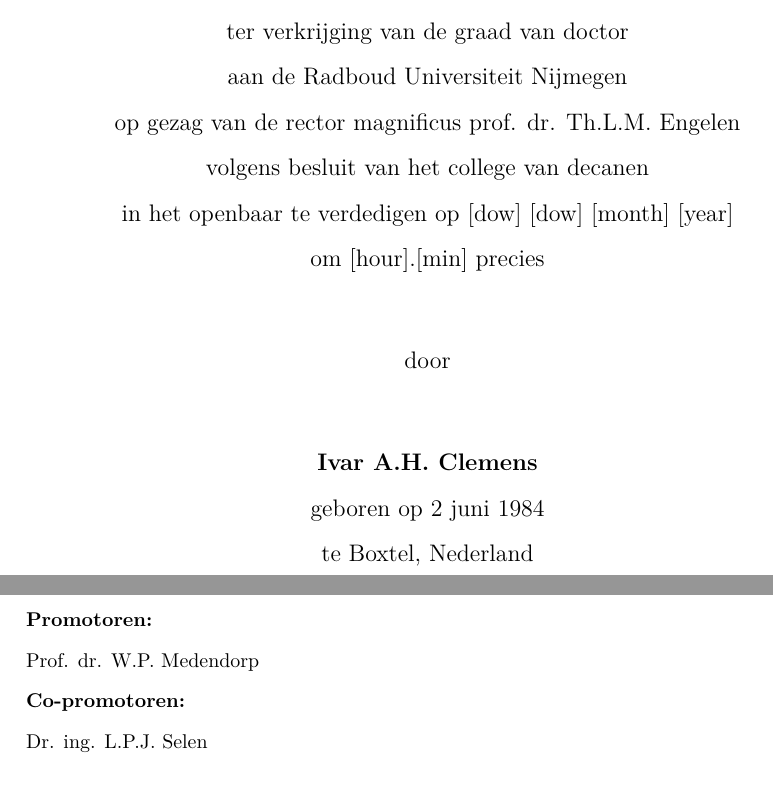
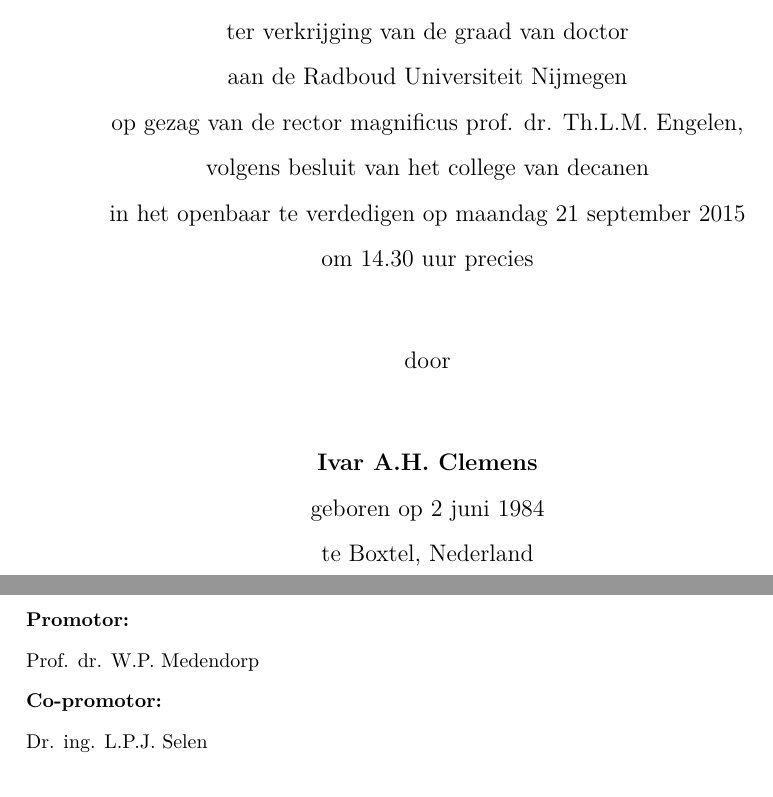
Before and after one commit to iclemens/phd-thesis, a LaTeX thesis (src/thesis.tex, which reads src/misc/f1_title.tex): two parts of pages 6 and 7 of 153, joined at a grey line, cut so that both start at the same text. Compiled offline with pdfLaTeX; a missing bibliography style is replaced by a similar one.

Commit message:
Added date of defense.

```diff
--- a/src/misc/f1_title.tex
+++ b/src/misc/f1_title.tex
@@ -64,13 +65,13 @@
 \npar
 aan de Radboud Universiteit Nijmegen
 \npar
-op gezag van de rector magnificus prof. dr. Th.L.M. Engelen
+op gezag van de rector magnificus prof. dr. Th.L.M. Engelen,
 \npar
 volgens besluit van het college van decanen
 \npar
-in het openbaar te verdedigen op [dow] [dow] [month] [year]
+in het openbaar te verdedigen op maandag 21 september 2015
 \npar
-om [hour].[min] precies
+om 14.30 uur precies
 \npar
 \vspace{1cm}
 door
@@ -98,10 +99,10 @@
 \clearpage
 \thispagestyle{empty}
 
-\noindent \concept{Promotoren:}
+\noindent \concept{Promotor:}
 \noindent \npar Prof. dr. W.P. Medendorp
 \npar
-\noindent \concept{Co-promotoren:}
+\noindent \concept{Co-promotor:}
 \noindent \npar Dr. ing. L.P.J. Selen
 \npar
 \vspace{0.5cm}
```
Also changed, not shown: src/misc/f1_title.tex (3 more changed lines).
